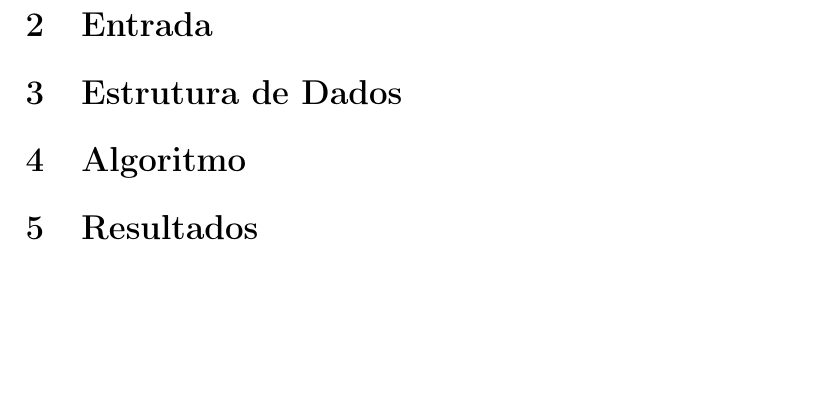
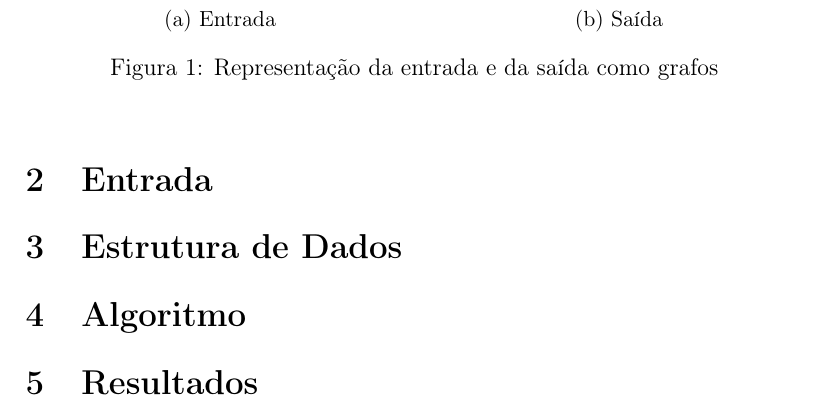
Before and after one commit to pedrovanzella/grafo-cpmf, a LaTeX document (docs/relatorio.tex): part of page 3 of 3 before the commit and part of page 2 of 2 after it, cut at the place of the change, the shorter picture padded with empty space. The pictures show the PDF file docs/relatorio.pdf that the author committed with the source.

Commit message:
Subfigures are gorgeous

```diff
--- a/docs/relatorio.tex
+++ b/docs/relatorio.tex
@@ -87,15 +90,25 @@ correntista $1$ ainda mostrará duas transferências, uma de $\$500$ para o
 correntista $2$ e uma de $\$120$ para o correntista $4$~-~, mas internamente as
 transferências realizadas foram bastante diferentes.
 
-% TODO: mostrar representação em grafo
-
+\begin{figure}[htb!]
+  \centering
+  \begin{subfigure}[b]{0.5\textwidth}
     \begin{dot2tex}[neato,options=-tmath]
         \input{test_trivial.txt.input.dot}
     \end{dot2tex}
-
+    \caption{Entrada}
+    \label{fig:intro:entrada}
+  \end{subfigure}%
+  ~
+  \begin{subfigure}[b]{0.5\textwidth}
     \begin{dot2tex}[neato,options=-tmath]
         \input{test_trivial.txt.reduced.dot}
     \end{dot2tex}
+    \caption{Saída}
+    \label{fig:intro:saída}
+  \end{subfigure}
+  \caption{Representação da entrada e da saída como grafos}
+\end{figure}
 
 \section{Entrada}\label{sec:entrada}
 
```
Also changed, not shown: docs/relatorio.pdf, docs/relatorio.tex (3 more changed lines), 3 other files. Lines whose indentation alone changed are shown as unchanged.
